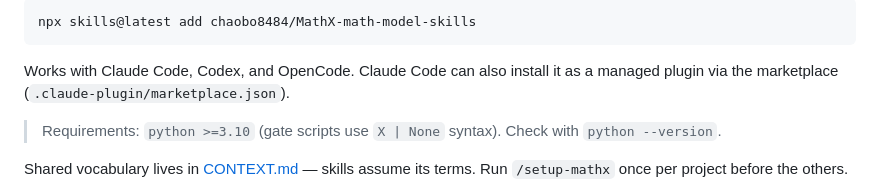
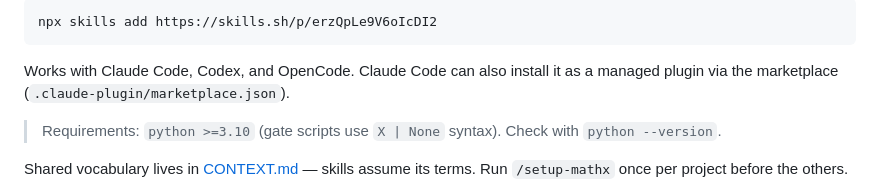
Before and after one commit to chaobo8484/MathX-math-model-skills, a Markdown page: README.en.md, the part around one of its changes. Rendered like a GitHub page.

````diff
--- a/README.en.md
+++ b/README.en.md
@@ -16,6 +16,6 @@ They are based on years of mathematical modeling and competition experience (MCM
 
 ```bash
-npx skills@latest add chaobo8484/MathX-math-model-skills
+npx skills add https://skills.sh/p/erzQpLe9V6oIcDI2
 ```
 
 Works with Claude Code, Codex, and OpenCode. Claude Code can also install it as a managed plugin via the marketplace (`.claude-plugin/marketplace.json`).
````
Also changed, not shown: other parts of README.en.md (+1 -1 lines), README.md (+2 -2 lines).
